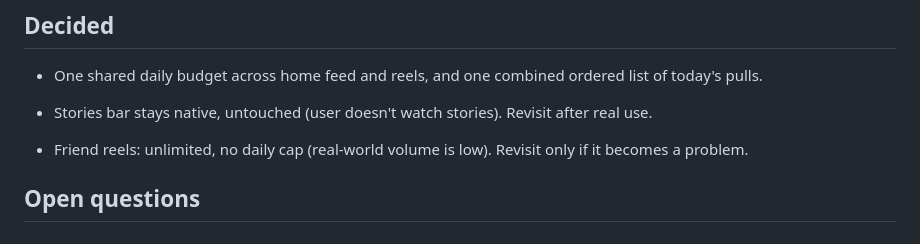
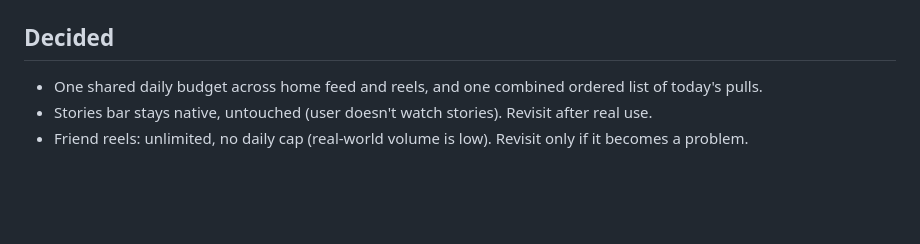
Before and after one commit to PracticallyNothing/pulls-vibecoded, a Markdown page: docs/design.md, the part around the change. Rendered like a GitHub page; blank space fills up the shorter version.

Commit message:
Design: tidy decided list
Co-Authored-By: Claude Opus 5.5 <noreply@anthropic.com>
Claude-Session: https://claude.ai/code/session_01236q1Pt36A9baiPY1CCZYp

```diff
--- a/docs/design.md
+++ b/docs/design.md
@@ -110,8 +110,5 @@ plugin owns the sequence, not the site:
   list of today's pulls.
 - Stories bar stays native, untouched (user doesn't watch stories). Revisit
   after real use.
-
 - Friend reels: unlimited, no daily cap (real-world volume is low). Revisit only
   if it becomes a problem.
-
-## Open questions
```
